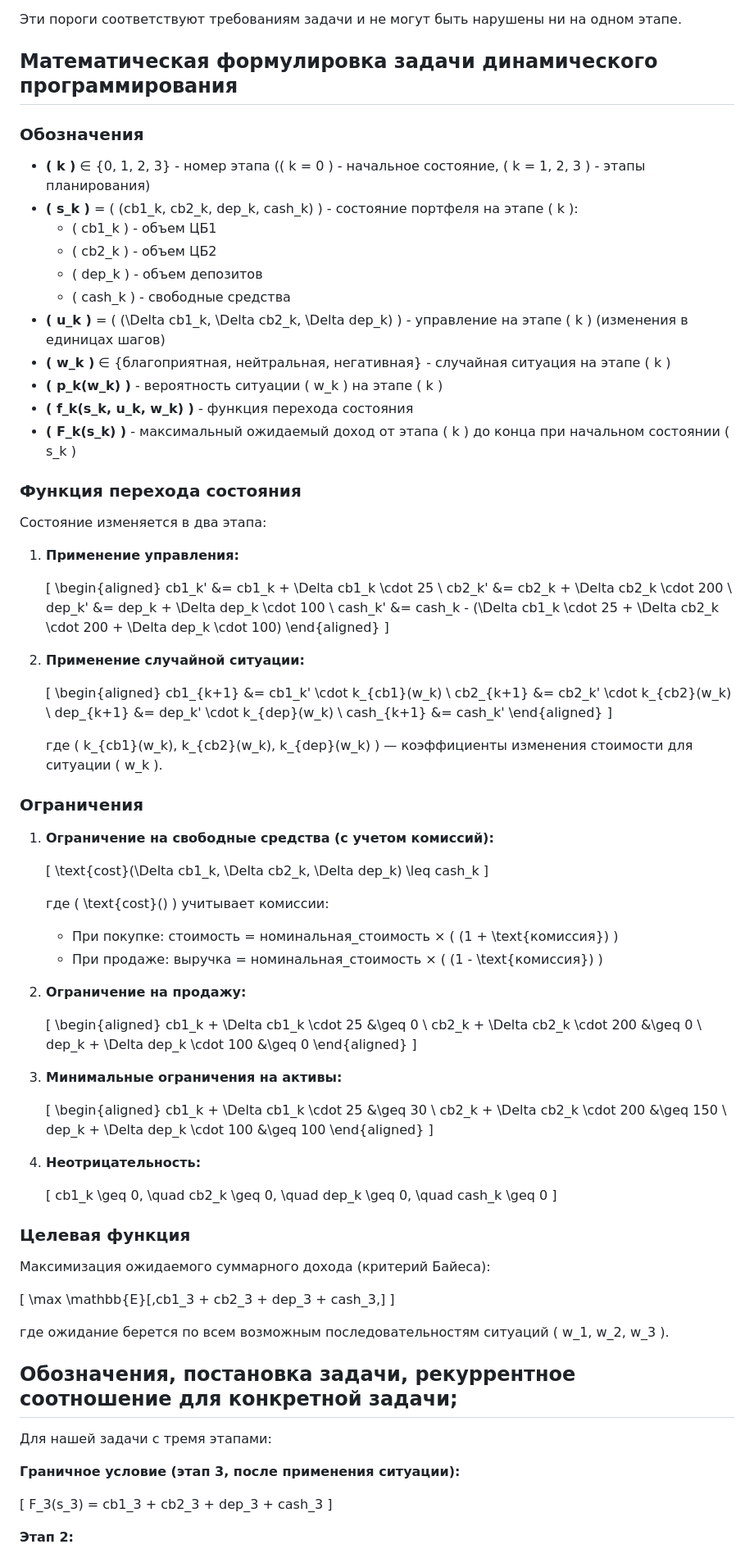
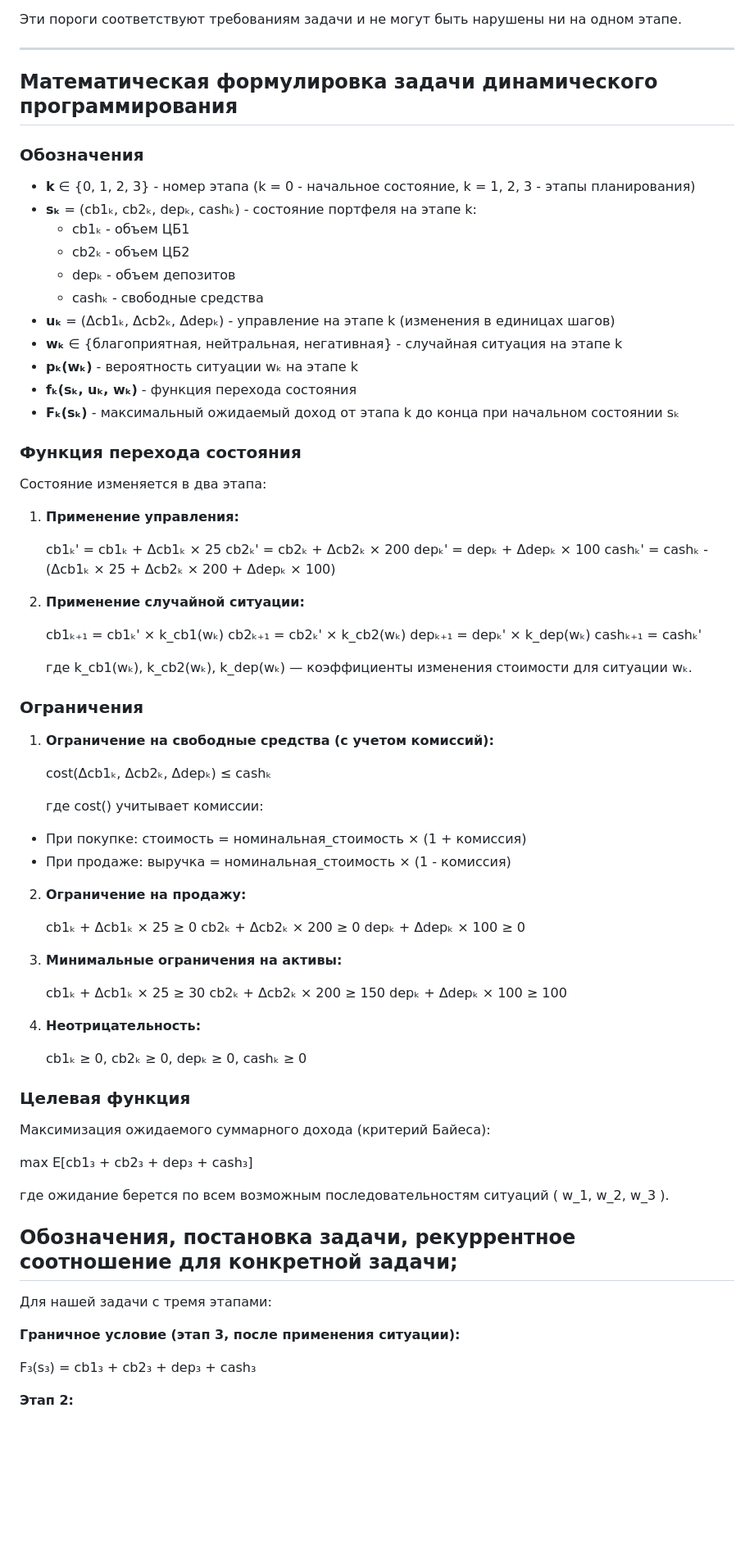
Before and after one commit to dany217mk/meopt, a Markdown page: lab4/README.md, the part around one of its changes. Shown at 82% size. GitHub-like rendering; blank space fills up the shorter version.

```diff
--- a/lab4/README.md
+++ b/lab4/README.md
@@ -81,23 +79,23 @@
 
 Эти пороги соответствуют требованиям задачи и не могут быть нарушены ни на одном этапе.
 
-
+---
 
 ## Математическая формулировка задачи динамического программирования
 
 ### Обозначения
 
-- **\( k \)** ∈ {0, 1, 2, 3} - номер этапа (\( k = 0 \) - начальное состояние, \( k = 1, 2, 3 \) - этапы планирования)
-- **\( s_k \)** = \( (cb1_k, cb2_k, dep_k, cash_k) \) - состояние портфеля на этапе \( k \):
-  - \( cb1_k \) - объем ЦБ1
-  - \( cb2_k \) - объем ЦБ2
-  - \( dep_k \) - объем депозитов
-  - \( cash_k \) - свободные средства
-- **\( u_k \)** = \( (\Delta cb1_k, \Delta cb2_k, \Delta dep_k) \) - управление на этапе \( k \) (изменения в единицах шагов)
-- **\( w_k \)** ∈ {благоприятная, нейтральная, негативная} - случайная ситуация на этапе \( k \)
-- **\( p_k(w_k) \)** - вероятность ситуации \( w_k \) на этапе \( k \)
-- **\( f_k(s_k, u_k, w_k) \)** - функция перехода состояния
-- **\( F_k(s_k) \)** - максимальный ожидаемый доход от этапа \( k \) до конца при начальном состоянии \( s_k \)
+- **k** ∈ {0, 1, 2, 3} - номер этапа (k = 0 - начальное состояние, k = 1, 2, 3 - этапы планирования)
+- **sₖ** = (cb1ₖ, cb2ₖ, depₖ, cashₖ) - состояние портфеля на этапе k:
+  - cb1ₖ - объем ЦБ1
+  - cb2ₖ - объем ЦБ2
+  - depₖ - объем депозитов
+  - cashₖ - свободные средства
+- **uₖ** = (Δcb1ₖ, Δcb2ₖ, Δdepₖ) - управление на этапе k (изменения в единицах шагов)
+- **wₖ** ∈ {благоприятная, нейтральная, негативная} - случайная ситуация на этапе k
+- **pₖ(wₖ)** - вероятность ситуации wₖ на этапе k
+- **fₖ(sₖ, uₖ, wₖ)** - функция перехода состояния
+- **Fₖ(sₖ)** - максимальный ожидаемый доход от этапа k до конца при начальном состоянии sₖ
 
 ### Функция перехода состояния
 
@@ -105,73 +103,55 @@
 
 1. **Применение управления:**
 
-   \[
-   \begin{aligned}
-   cb1_k' &= cb1_k + \Delta cb1_k \cdot 25 \\
-   cb2_k' &= cb2_k + \Delta cb2_k \cdot 200 \\
-   dep_k' &= dep_k + \Delta dep_k \cdot 100 \\
-   cash_k' &= cash_k - (\Delta cb1_k \cdot 25 + \Delta cb2_k \cdot 200 + \Delta dep_k \cdot 100)
-   \end{aligned}
-   \]
+   cb1ₖ' = cb1ₖ + Δcb1ₖ × 25
+cb2ₖ' = cb2ₖ + Δcb2ₖ × 200
+depₖ' = depₖ + Δdepₖ × 100
+cashₖ' = cashₖ - (Δcb1ₖ × 25 + Δcb2ₖ × 200 + Δdepₖ × 100)
 
 2. **Применение случайной ситуации:**
 
-   \[
-   \begin{aligned}
-   cb1_{k+1} &= cb1_k' \cdot k_{cb1}(w_k) \\
-   cb2_{k+1} &= cb2_k' \cdot k_{cb2}(w_k) \\
-   dep_{k+1}  &= dep_k' \cdot k_{dep}(w_k) \\
-   cash_{k+1} &= cash_k'
-   \end{aligned}
-   \]
+   cb1ₖ₊₁ = cb1ₖ' × k_cb1(wₖ)
+cb2ₖ₊₁ = cb2ₖ' × k_cb2(wₖ)
+depₖ₊₁ = depₖ' × k_dep(wₖ)
+cashₖ₊₁ = cashₖ'
 
-   где \( k_{cb1}(w_k), k_{cb2}(w_k), k_{dep}(w_k) \) — коэффициенты изменения стоимости для ситуации \( w_k \).
+   где k_cb1(wₖ), k_cb2(wₖ), k_dep(wₖ) — коэффициенты изменения стоимости для ситуации wₖ.
 
 ### Ограничения
 
 1. **Ограничение на свободные средства (с учетом комиссий):**
 
-   \[
-   \text{cost}(\Delta cb1_k, \Delta cb2_k, \Delta dep_k) \leq cash_k
-   \]
+   cost(Δcb1ₖ, Δcb2ₖ, Δdepₖ) ≤ cashₖ
 
-   где \( \text{cost}() \) учитывает комиссии:
-   - При покупке: стоимость = номинальная_стоимость × \( (1 + \text{комиссия}) \)
-   - При продаже: выручка = номинальная_стоимость × \( (1 - \text{комиссия}) \)
+   где cost() учитывает комиссии:
+- При покупке: стоимость = номинальная_стоимость × (1 + комиссия)
+- При продаже: выручка = номинальная_стоимость × (1 - комиссия)
 
 2. **Ограничение на продажу:**
 
-   \[
-   \begin{aligned}
-   cb1_k + \Delta cb1_k \cdot 25 &\geq 0 \\
-   cb2_k + \Delta cb2_k \cdot 200 &\geq 0 \\
-   dep_k + \Delta dep_k \cdot 100 &\geq 0
-   \end{aligned}
-   \]
+   cb1ₖ + Δcb1ₖ × 25 ≥ 0
+    cb2ₖ + Δcb2ₖ × 200 ≥ 0
+    depₖ + Δdepₖ × 100 ≥ 0
 
 3. **Минимальные ограничения на активы:**
 
-   \[
-   \begin{aligned}
-   cb1_k + \Delta cb1_k \cdot 25 &\geq 30 \\
-   cb2_k + \Delta cb2_k \cdot 200 &\geq 150 \\
-   dep_k + \Delta dep_k \cdot 100 &\geq 100
-   \end{aligned}
-   \]
+   cb1ₖ + Δcb1ₖ × 25 ≥ 30
+    cb2ₖ + Δcb2ₖ × 200 ≥ 150
+    depₖ + Δdepₖ × 100 ≥ 100
 
 4. **Неотрицательность:**
 
-   \[
-   cb1_k \geq 0, \quad cb2_k \geq 0, \quad dep_k \geq 0, \quad cash_k \geq 0
-   \]
+   cb1ₖ ≥ 0, cb2ₖ ≥ 0, depₖ ≥ 0, cashₖ ≥ 0
+
+
 
 ### Целевая функция
 
 Максимизация ожидаемого суммарного дохода (критерий Байеса):
 
-\[
-\max \mathbb{E}[\,cb1_3 + cb2_3 + dep_3 + cash_3\,]
-\]
+max E[cb1₃ + cb2₃ + dep₃ + cash₃]
+
+
 
 где ожидание берется по всем возможным последовательностям ситуаций \( w_1, w_2, w_3 \).
 
@@ -181,9 +161,7 @@
 
 **Граничное условие (этап 3, после применения ситуации):**
 
-\[
-F_3(s_3) = cb1_3 + cb2_3 + dep_3 + cash_3
-\]
+F₃(s₃) = cb1₃ + cb2₃ + dep₃ + cash₃
 
 **Этап 2:**
 
```
Also changed, not shown: other parts of lab4/README.md (+51 -59 lines).
